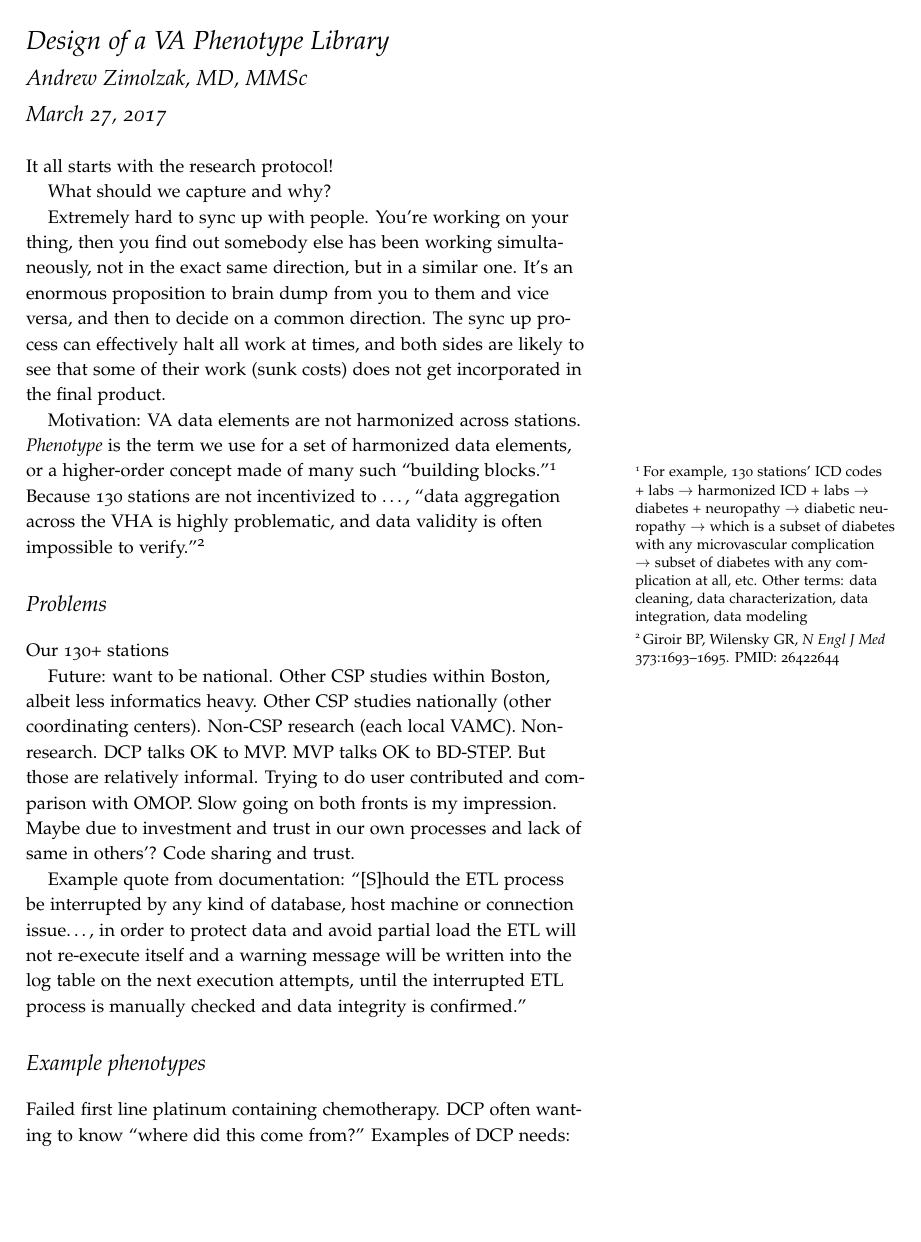
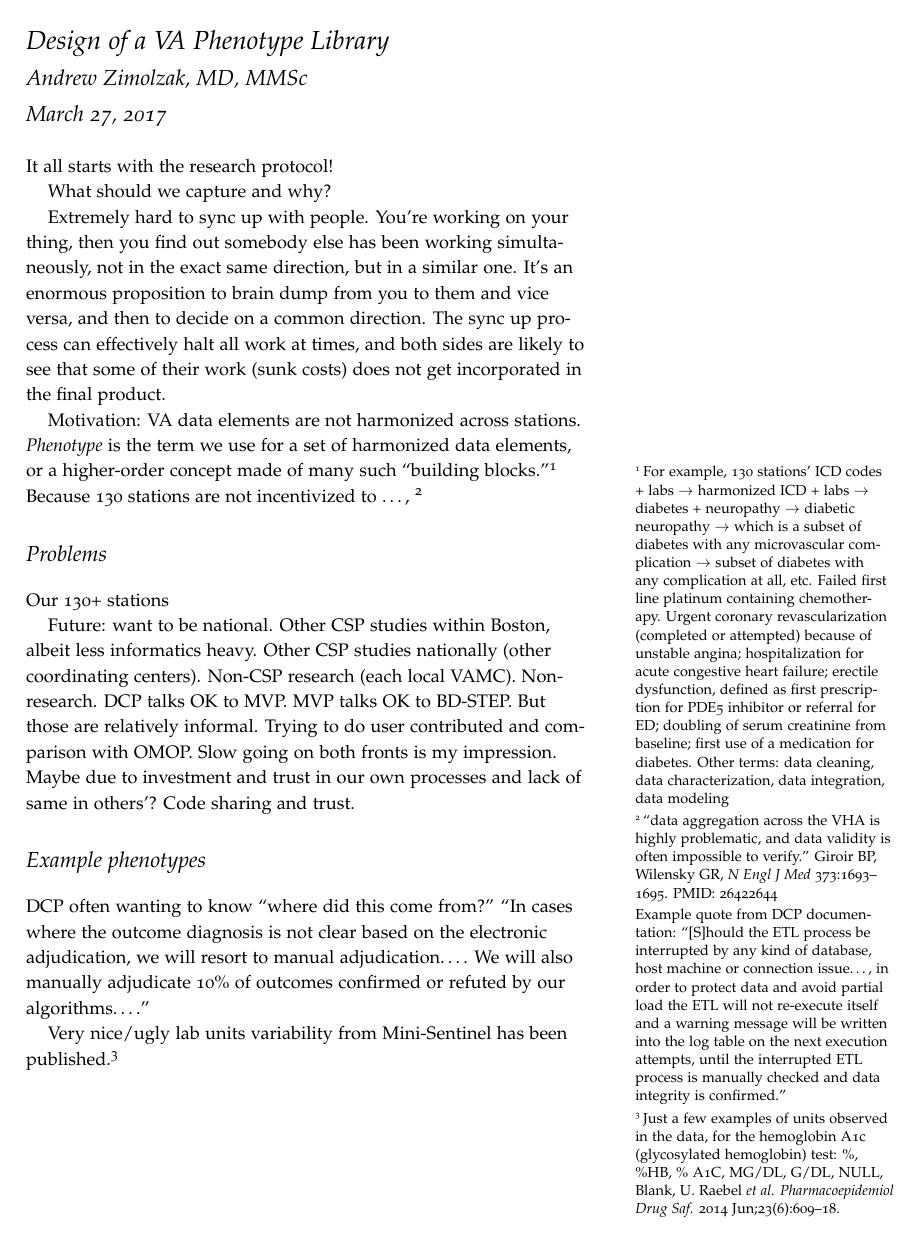
Before and after one commit to zimolzak/phenotype-library-design, a LaTeX document (wiki.tex): page 1 of 3 before the commit and page 1 of 2 after it. Compiled offline with pdfLaTeX.

Commit message:
Move much stuff to footnotes [2pp!]

```diff
--- a/wiki.tex
+++ b/wiki.tex
@@ -26,12 +26,18 @@ blocks.''\footnote{For example, 130 stations' ICD codes + labs $\to$
   harmonized ICD + labs $\to$ diabetes + neuropathy $\to$ diabetic
   neuropathy $\to$ which is a subset of diabetes with any
   microvascular complication $\to$ subset of diabetes with any
-  complication at all, etc. Other terms: data cleaning, data
-  characterization, data integration, data modeling} Because 130
-stations are not incentivized to \ldots{}, % paste in here
-``data aggregation across the
+  complication at all, etc. Failed first line platinum containing
+  chemotherapy. Urgent coronary revascularization (completed or
+  attempted) because of unstable angina; hospitalization for acute
+  congestive heart failure; erectile dysfunction, defined as first
+  prescription for PDE5 inhibitor or referral for ED; doubling of
+  serum creatinine from baseline; first use of a medication for
+  diabetes. Other terms: data cleaning, data characterization, data
+  integration, data modeling} Because 130 stations are not
+incentivized to \ldots{}, % paste in here
+\footnote{``data aggregation across the
 VHA is highly problematic, and data validity is often impossible to
-verify.''\footnote{Giroir BP, Wilensky GR, \emph{N Engl J Med}
+verify.'' Giroir BP, Wilensky GR, \emph{N Engl J Med}
   373:1693--1695. PMID: 26422644}
 
 \section{Problems}
@@ -45,18 +51,17 @@ Non-research. DCP talks OK to MVP. MVP talks OK to BD-STEP. But those
 are relatively informal. Trying to do user contributed and comparison
 with OMOP. Slow going on both fronts is my impression. Maybe due to
 investment and trust in our own processes and lack of same in others'?
-Code sharing and trust.
-
-Example quote from documentation: ``[S]hould the ETL process be
-interrupted by any kind of database, host machine or connection
-issue\ldots{}, in order to protect data and avoid partial load the ETL
-will not re-execute itself and a warning message will be written into
-the log table on the next execution attempts, until the interrupted
-ETL process is manually checked and data integrity is confirmed.''
+Code sharing and trust. \marginnote{Example quote from DCP
+  documentation: ``[S]hould the ETL process be interrupted by any kind
+  of database, host machine or connection issue\ldots{}, in order to
+  protect data and avoid partial load the ETL will not re-execute
+  itself and a warning message will be written into the log table on
+  the next execution attempts, until the interrupted ETL process is
+  manually checked and data integrity is confirmed.''}
 
 %%% note: go get OMOP. Go get DIMLAB2. Get list of sta3ns?
 
 \section{Example phenotypes}
 
-Failed first line platinum containing chemotherapy. DCP often wanting
-to know ``where did this come from?'' Examples of DCP needs: urgent
+DCP often wanting
+to know ``where did this come from?''  ``In cases where the outcome
@@ -70,3 +70,7 @@ resort to manual adjudication\ldots{}. We will also manually adjudicate
 10\% of outcomes confirmed or refuted by our algorithms\ldots{}.''
 
 Very nice/ugly lab units variability from Mini-Sentinel has been
+published.\footnote{Just a few examples of units observed in the data,
+  for the hemoglobin A1c (glycosylated hemoglobin) test: \%, \%HB, \%
+  A1C, MG/DL, G/DL, NULL, Blank, U. Raebel \emph{et al.
+    Pharmacoepidemiol Drug Saf.} 2014 Jun;23(6):609--18.}
```
Also changed, not shown: wiki.tex (9 more changed lines).
